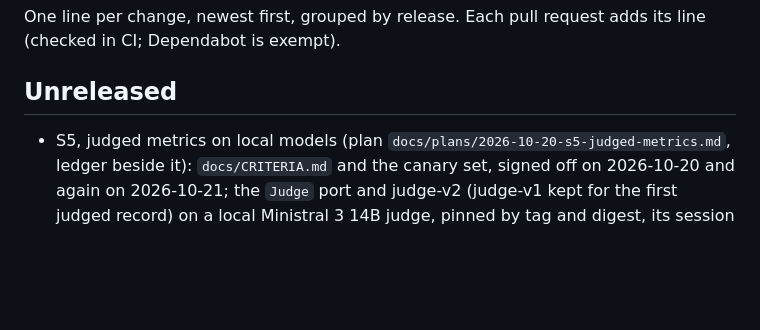
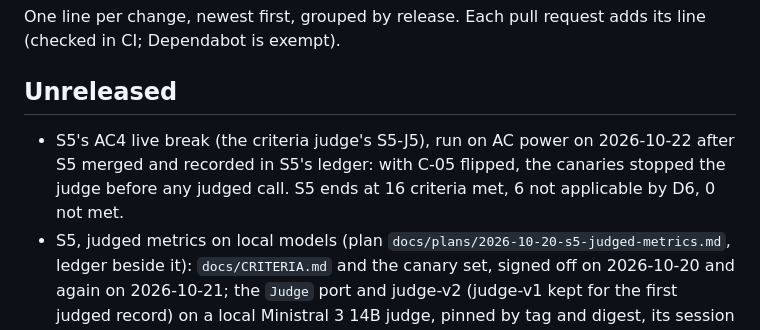
Before and after one commit to willcoliveira/ai-testing-rag-lab, a Markdown page: CHANGELOG.md, the part around the change. Drawn GitHub-style; blank space fills up the shorter version.

```diff
--- a/CHANGELOG.md
+++ b/CHANGELOG.md
@@ -5,6 +5,9 @@ One line per change, newest first, grouped by release. Each pull request adds it
 
 ## Unreleased
 
+- S5's AC4 live break (the criteria judge's S5-J5), run on AC power on 2026-10-22 after S5 merged
+  and recorded in S5's ledger: with C-05 flipped, the canaries stopped the judge before any judged
+  call. S5 ends at 16 criteria met, 6 not applicable by D6, 0 not met.
 - S5, judged metrics on local models (plan `docs/plans/2026-10-20-s5-judged-metrics.md`, ledger
   beside it): `docs/CRITERIA.md` and the canary set, signed off on 2026-10-20 and again on
   2026-10-21; the `Judge` port and judge-v2 (judge-v1 kept for the first judged record) on a
```
Also changed, not shown: docs/plans/2026-10-20-s5-judged-metrics-ledger.md (+20 -0 lines).
